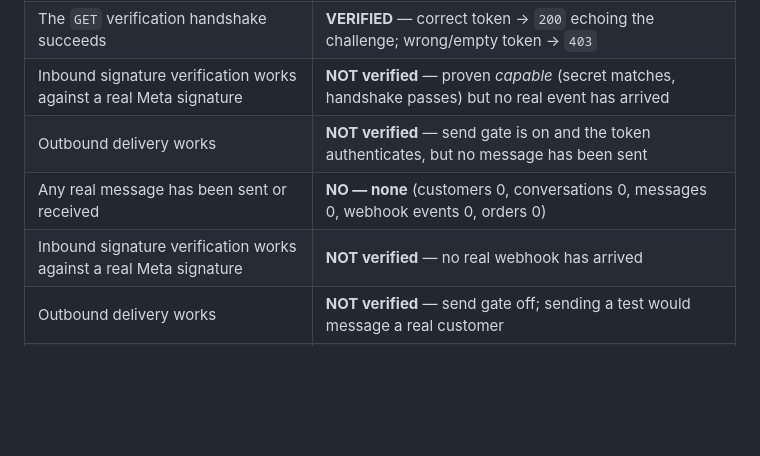
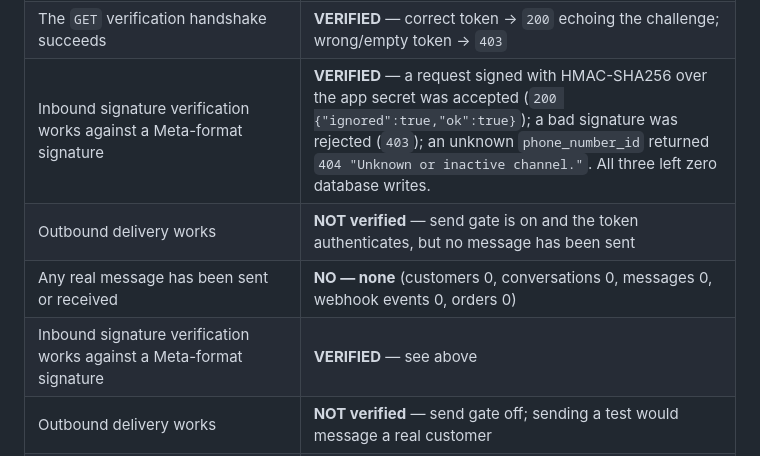
Before and after one commit to sammaash/saas-project, a Markdown page: docs/CINDY_BAKES_ONBOARDING_STATUS.md, the part around the change. Drawn GitHub-style; blank space fills up the shorter version.

Commit message:
Prove the production webhook accepts Meta-signed requests
Sent three requests to the live /webhooks/whatsapp endpoint signed exactly as Meta signs them: a correctly signed ignored payload was accepted (200), a bad signature was rejected (403), and an unknown phone_number_id returned 404 'Unknown or inactive channel'. All three were side-effect free - the database still shows zero webhook events, customers, conversations and messages. This closes the signature-verification risk; only a real inbound customer message remains unobserved.

```diff
--- a/docs/CINDY_BAKES_ONBOARDING_STATUS.md
+++ b/docs/CINDY_BAKES_ONBOARDING_STATUS.md
@@ -365,10 +365,10 @@ inbound→AI→outbound loop has never actually executed.
 | The supplied app secret belongs to that subscribed app | **VERIFIED** — a `client_credentials` exchange for app `28834141379522438` succeeded, so signatures will validate |
 | Meta's webhook **callback URL** points at this deployment | **VERIFIED** — active subscription: `https://saas-project-production-cbf1.up.railway.app/webhooks/whatsapp`, object `whatsapp_business_account`, field `messages` at `v26.0` |
 | The `GET` verification handshake succeeds | **VERIFIED** — correct token → `200` echoing the challenge; wrong/empty token → `403` |
-| Inbound signature verification works against a real Meta signature | **NOT verified** — proven *capable* (secret matches, handshake passes) but no real event has arrived |
+| Inbound signature verification works against a Meta-format signature | **VERIFIED** — a request signed with HMAC-SHA256 over the app secret was accepted (`200 {"ignored":true,"ok":true}`); a bad signature was rejected (`403`); an unknown `phone_number_id` returned `404 "Unknown or inactive channel."`. All three left zero database writes. |
 | Outbound delivery works | **NOT verified** — send gate is on and the token authenticates, but no message has been sent |
 | Any real message has been sent or received | **NO — none** (customers 0, conversations 0, messages 0, webhook events 0, orders 0) |
-| Inbound signature verification works against a real Meta signature | **NOT verified** — no real webhook has arrived |
+| Inbound signature verification works against a Meta-format signature | **VERIFIED** — see above |
 | Outbound delivery works | **NOT verified** — send gate off; sending a test would message a real customer |
 | Any real message has been sent or received | **NO — none** |
 
```
